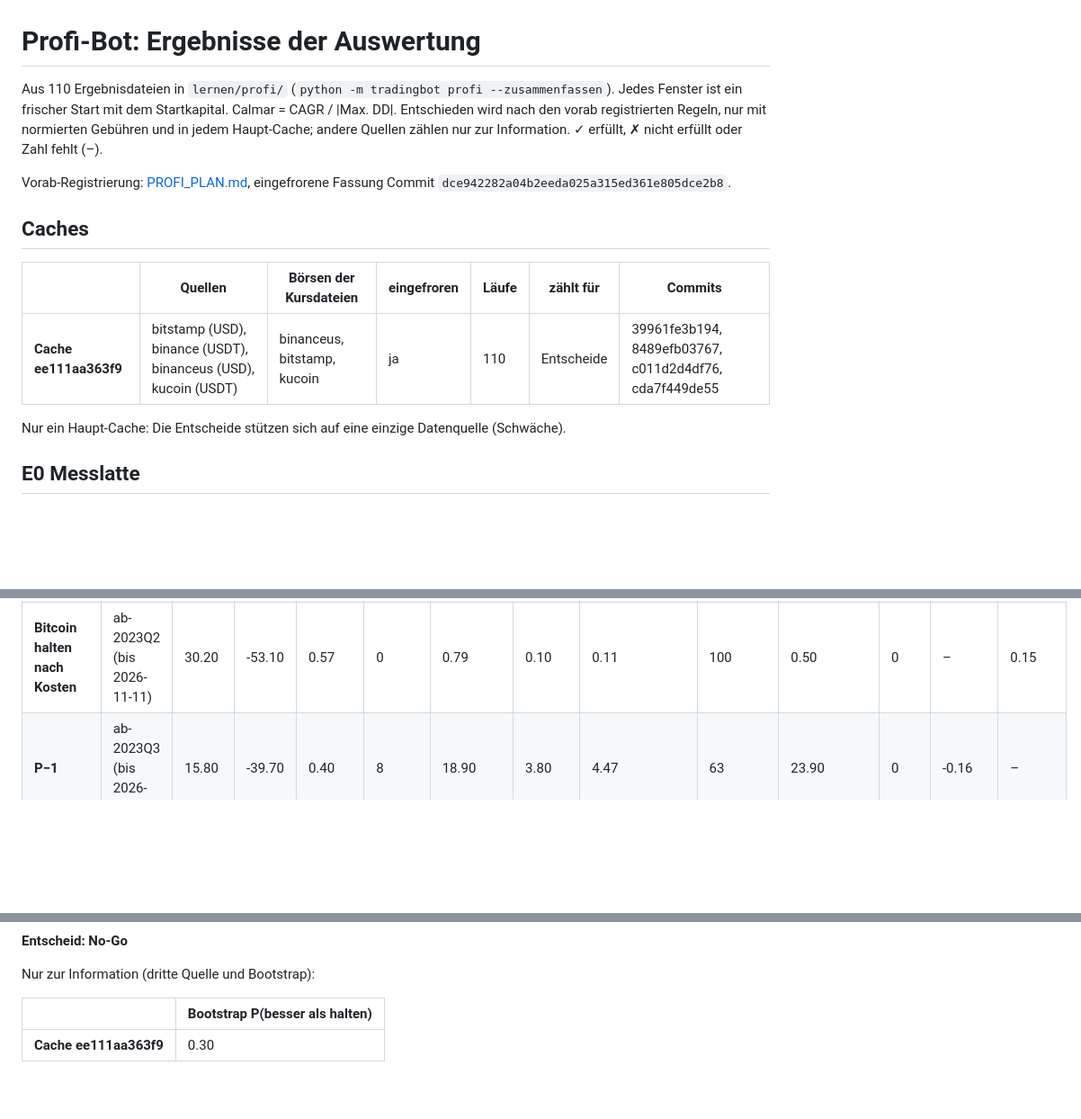
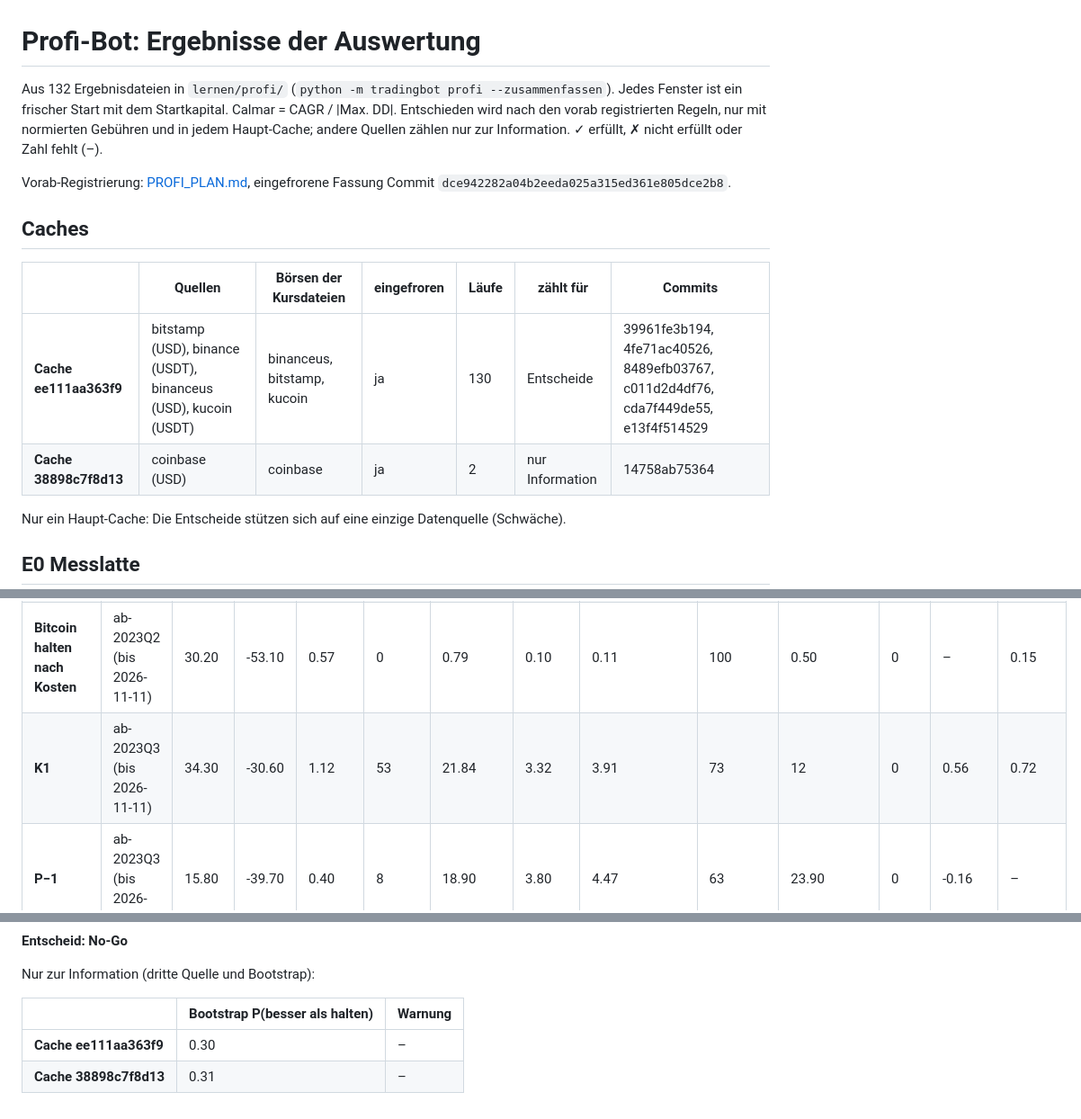
Before and after one commit to KaidoValue/trading-bot, a Markdown page: lernen/PROFI_ERGEBNISSE.md, 3 parts joined by grey strips. Shown at 90% size. Rendered like a GitHub page; blank space fills up the shorter version.

Commit message:
Profi-Bot: Bericht neu zusammengefasst

```diff
--- a/lernen/PROFI_ERGEBNISSE.md
+++ b/lernen/PROFI_ERGEBNISSE.md
@@ -1,6 +1,6 @@
 # Profi-Bot: Ergebnisse der Auswertung
 
-Aus 110 Ergebnisdateien in `lernen/profi/` (`python -m tradingbot profi --zusammenfassen`). Jedes Fenster ist ein frischer Start mit dem Startkapital. Calmar = CAGR / |Max. DD|. Entschieden wird nach den vorab registrierten Regeln, nur mit normierten Gebühren und in jedem Haupt-Cache; andere Quellen zählen nur zur Information. ✓ erfüllt, ✗ nicht erfüllt oder Zahl fehlt (–).
+Aus 132 Ergebnisdateien in `lernen/profi/` (`python -m tradingbot profi --zusammenfassen`). Jedes Fenster ist ein frischer Start mit dem Startkapital. Calmar = CAGR / |Max. DD|. Entschieden wird nach den vorab registrierten Regeln, nur mit normierten Gebühren und in jedem Haupt-Cache; andere Quellen zählen nur zur Information. ✓ erfüllt, ✗ nicht erfüllt oder Zahl fehlt (–).
 
 Vorab-Registrierung: [PROFI_PLAN.md](PROFI_PLAN.md), eingefrorene Fassung Commit `dce942282a04b2eeda025a315ed361e805dce2b8`.
 
@@ -8,7 +8,8 @@ Vorab-Registrierung: [PROFI_PLAN.md](PROFI_PLAN.md), eingefrorene Fassung Commit
 
 | | Quellen | Börsen der Kursdateien | eingefroren | Läufe | zählt für | Commits |
 |---|---|---|---|---|---|---|
-| **Cache ee111aa363f9** | bitstamp (USD), binance (USDT), binanceus (USD), kucoin (USDT) | binanceus, bitstamp, kucoin | ja | 110 | Entscheide | 39961fe3b194, 8489efb03767, c011d2d4df76, cda7f449de55 |
+| **Cache ee111aa363f9** | bitstamp (USD), binance (USDT), binanceus (USD), kucoin (USDT) | binanceus, bitstamp, kucoin | ja | 130 | Entscheide | 39961fe3b194, 4fe71ac40526, 8489efb03767, c011d2d4df76, cda7f449de55, e13f4f514529 |
+| **Cache 38898c7f8d13** | coinbase (USD) | coinbase | ja | 2 | nur Information | 14758ab75364 |
 
 Nur ein Haupt-Cache: Die Entscheide stützen sich auf eine einzige Datenquelle (Schwäche).
 
@@ -123,6 +126,7 @@ Nur ein Haupt-Cache: Die Entscheide stützen sich auf eine einzige Datenquelle (
 | **Risiko** | ab-2023Q2 (bis 2026-11-11) | 10.30 | -48.40 | 0.21 | 33 | 17.81 | 13.69 | 4.20 | 78.50 | 63 | 0 | -0.36 | -0.21 |
 | **Chef** | ab-2023Q2 (bis 2026-11-11) | -7.40 | -26.20 | -0.28 | 0 | – | – | – | – | – | – | -0.85 | -0.70 |
 | **Bitcoin halten nach Kosten** | ab-2023Q2 (bis 2026-11-11) | 30.20 | -53.10 | 0.57 | 0 | 0.79 | 0.10 | 0.11 | 100 | 0.50 | 0 | – | 0.15 |
+| **K1** | ab-2023Q3 (bis 2026-11-11) | 34.30 | -30.60 | 1.12 | 53 | 21.84 | 3.32 | 3.91 | 73 | 12 | 0 | 0.56 | 0.72 |
 | **P−1** | ab-2023Q3 (bis 2026-11-11) | 15.80 | -39.70 | 0.40 | 8 | 18.90 | 3.80 | 4.47 | 63 | 23.90 | 0 | -0.16 | – |
 | **KI** | ab-2023Q3 (bis 2026-11-11) | 4.60 | -20.60 | 0.22 | 40 | 10.52 | 2.88 | 3.39 | 13 | 40.70 | 1 | -0.34 | -0.18 |
 | **Langfrist** | ab-2023Q3 (bis 2026-11-11) | 0.10 | -18.90 | 0 | 26 | 5.94 | 1.82 | 2.15 | 29.70 | 95.70 | 0 | -0.56 | -0.40 |
@@ -213,6 +257,7 @@ Nur ein Haupt-Cache: Die Entscheide stützen sich auf eine einzige Datenquelle (
 
 Nur zur Information (dritte Quelle und Bootstrap):
 
-| | Bootstrap P(besser als halten) |
-|---|---|
-| **Cache ee111aa363f9** | 0.30 |
+| | Bootstrap P(besser als halten) | Warnung |
+|---|---|---|
+| **Cache ee111aa363f9** | 0.30 | – |
+| **Cache 38898c7f8d13** | 0.31 | – |
```
Also changed, not shown: other parts of lernen/PROFI_ERGEBNISSE.md (+42 -0 lines).
